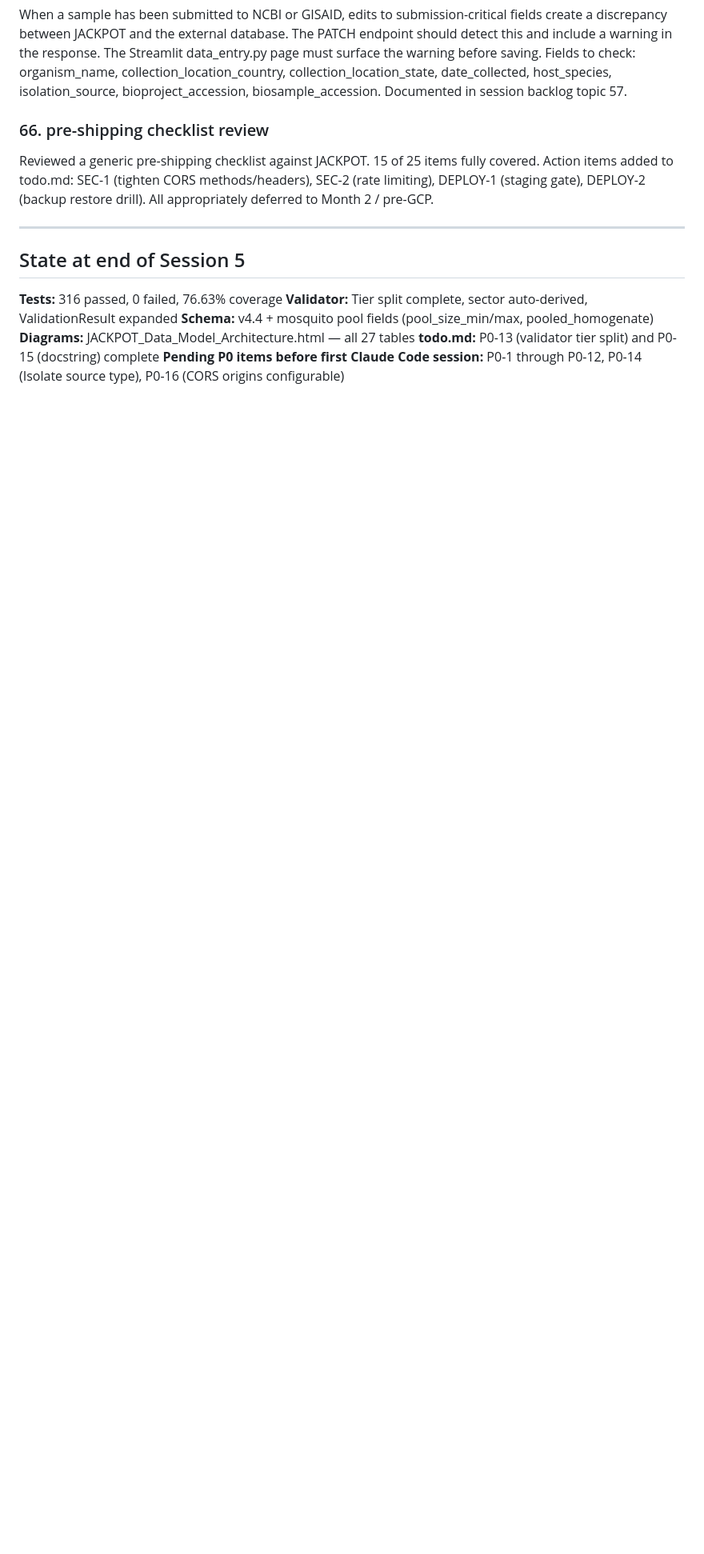
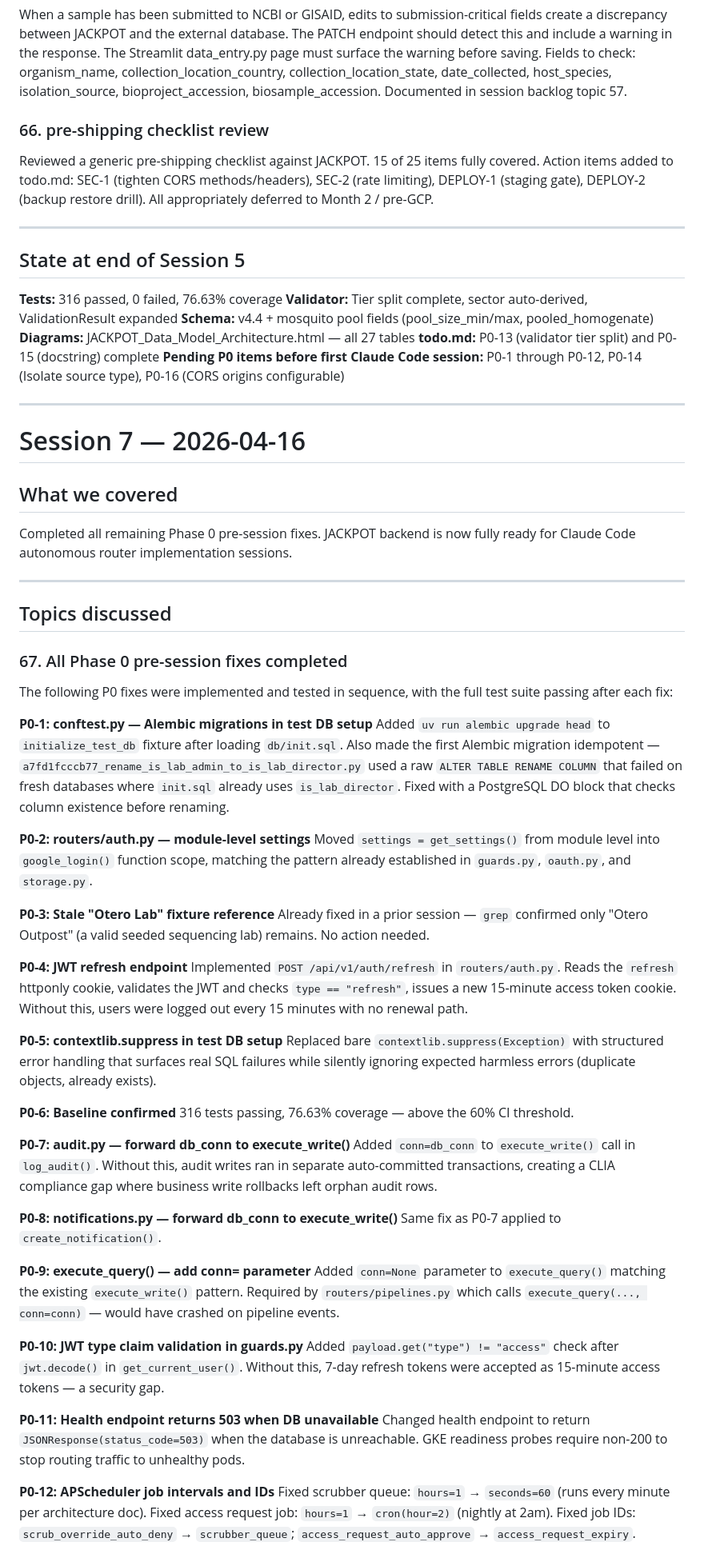
Before and after one commit to Midnight-Oil-Innovation/jackpot, a Markdown page: backend/jackpot_session_summary_and_backlog.md, the part around one of its changes. Shown at 80% size. GitHub-like rendering; blank space fills up the shorter version.

Commit message:
docs: session 7 backlog — all P0 pre-session fixes complete

```diff
--- a/backend/jackpot_session_summary_and_backlog.md
+++ b/backend/jackpot_session_summary_and_backlog.md
@@ -2774,3 +2774,82 @@ methods/headers), SEC-2 (rate limiting), DEPLOY-1 (staging gate), DEPLOY-2
 **todo.md:** P0-13 (validator tier split) and P0-15 (docstring) complete
 **Pending P0 items before first Claude Code session:** P0-1 through P0-12,
 P0-14 (Isolate source type), P0-16 (CORS origins configurable)
+
+---
+
+# Session 7 — 2026-04-16
+
+## What we covered
+
+Completed all remaining Phase 0 pre-session fixes. JACKPOT backend is now
+fully ready for Claude Code autonomous router implementation sessions.
+
+---
+
+## Topics discussed
+
+### 67. All Phase 0 pre-session fixes completed
+
+The following P0 fixes were implemented and tested in sequence, with the
+full test suite passing after each fix:
+
+**P0-1: conftest.py — Alembic migrations in test DB setup**
+Added `uv run alembic upgrade head` to `initialize_test_db` fixture after
+loading `db/init.sql`. Also made the first Alembic migration idempotent —
+`a7fd1fcccb77_rename_is_lab_admin_to_is_lab_director.py` used a raw
+`ALTER TABLE RENAME COLUMN` that failed on fresh databases where `init.sql`
+already uses `is_lab_director`. Fixed with a PostgreSQL DO block that checks
+column existence before renaming.
+
+**P0-2: routers/auth.py — module-level settings**
+Moved `settings = get_settings()` from module level into `google_login()`
+function scope, matching the pattern already established in `guards.py`,
+`oauth.py`, and `storage.py`.
+
+**P0-3: Stale "Otero Lab" fixture reference**
+Already fixed in a prior session — `grep` confirmed only "Otero Outpost"
+(a valid seeded sequencing lab) remains. No action needed.
+
+**P0-4: JWT refresh endpoint**
+Implemented `POST /api/v1/auth/refresh` in `routers/auth.py`. Reads the
+`refresh` httponly cookie, validates the JWT and checks `type == "refresh"`,
+issues a new 15-minute access token cookie. Without this, users were logged
+out every 15 minutes with no renewal path.
+
+**P0-5: contextlib.suppress in test DB setup**
+Replaced bare `contextlib.suppress(Exception)` with structured error
+handling that surfaces real SQL failures while silently ignoring expected
+harmless errors (duplicate objects, already exists).
+
+**P0-6: Baseline confirmed**
+316 tests passing, 76.63% coverage — above the 60% CI threshold.
+
+**P0-7: audit.py — forward db_conn to execute_write()**
+Added `conn=db_conn` to `execute_write()` call in `log_audit()`. Without
+this, audit writes ran in separate auto-committed transactions, creating
+a CLIA compliance gap where business write rollbacks left orphan audit rows.
+
+**P0-8: notifications.py — forward db_conn to execute_write()**
+Same fix as P0-7 applied to `create_notification()`.
+
+**P0-9: execute_query() — add conn= parameter**
+Added `conn=None` parameter to `execute_query()` matching the existing
+`execute_write()` pattern. Required by `routers/pipelines.py` which calls
+`execute_query(..., conn=conn)` — would have crashed on pipeline events.
+
+**P0-10: JWT type claim validation in guards.py**
+Added `payload.get("type") != "access"` check after `jwt.decode()` in
+`get_current_user()`. Without this, 7-day refresh tokens were accepted as
+15-minute access tokens — a security gap.
+
+**P0-11: Health endpoint returns 503 when DB unavailable**
+Changed health endpoint to return `JSONResponse(status_code=503)` when the
+database is unreachable. GKE readiness probes require non-200 to stop
+routing traffic to unhealthy pods.
+
+**P0-12: APScheduler job intervals and IDs**
+Fixed scrubber queue: `hours=1` → `seconds=60` (runs every minute per
+architecture doc). Fixed access request job: `hours=1` → `cron(hour=2)`
+(nightly at 2am). Fixed job IDs: `scrub_override_auto_deny` →
+`scrubber_queue`; `access_request_auto_approve` → `access_request_expiry`.
+
```
Also changed, not shown: other parts of backend/jackpot_session_summary_and_backlog.md (+18 -0 lines).
